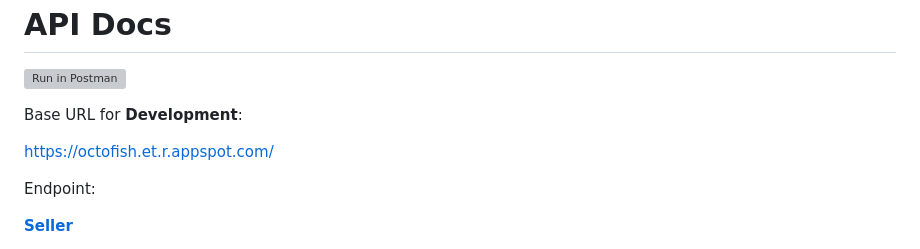
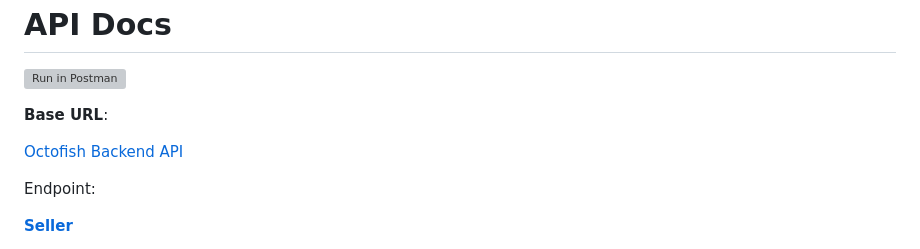
Before and after one commit to firahmhh/C23-OS03-final-project, a Markdown page: README.md, the part around the change. Drawn GitHub-style; grey boxes are pictures that could not be loaded.

```diff
--- a/README.md
+++ b/README.md
@@ -2,10 +2,10 @@
 
 [![Run in Postman](https://run.pstmn.io/button.svg)](https://app.getpostman.com/run-collection/15710919-02c12464-72c8-4a52-a955-656d1592b021?action=collection%2Ffork&collection-url=entityId%3D15710919-02c12464-72c8-4a52-a955-656d1592b021%26entityType%3Dcollection%26workspaceId%3D47d7d502-7365-4157-97be-2f07577bb417)
 
-Base URL for **Development**:
+ **Base URL**:
 
  <p >
-  <a href="https://api.fishku.id/">https://octofish.et.r.appspot.com/</a>
+  <a href="https://octofish.et.r.appspot.com/">Octofish Backend API</a>
 </p>
 
 Endpoint:
```
